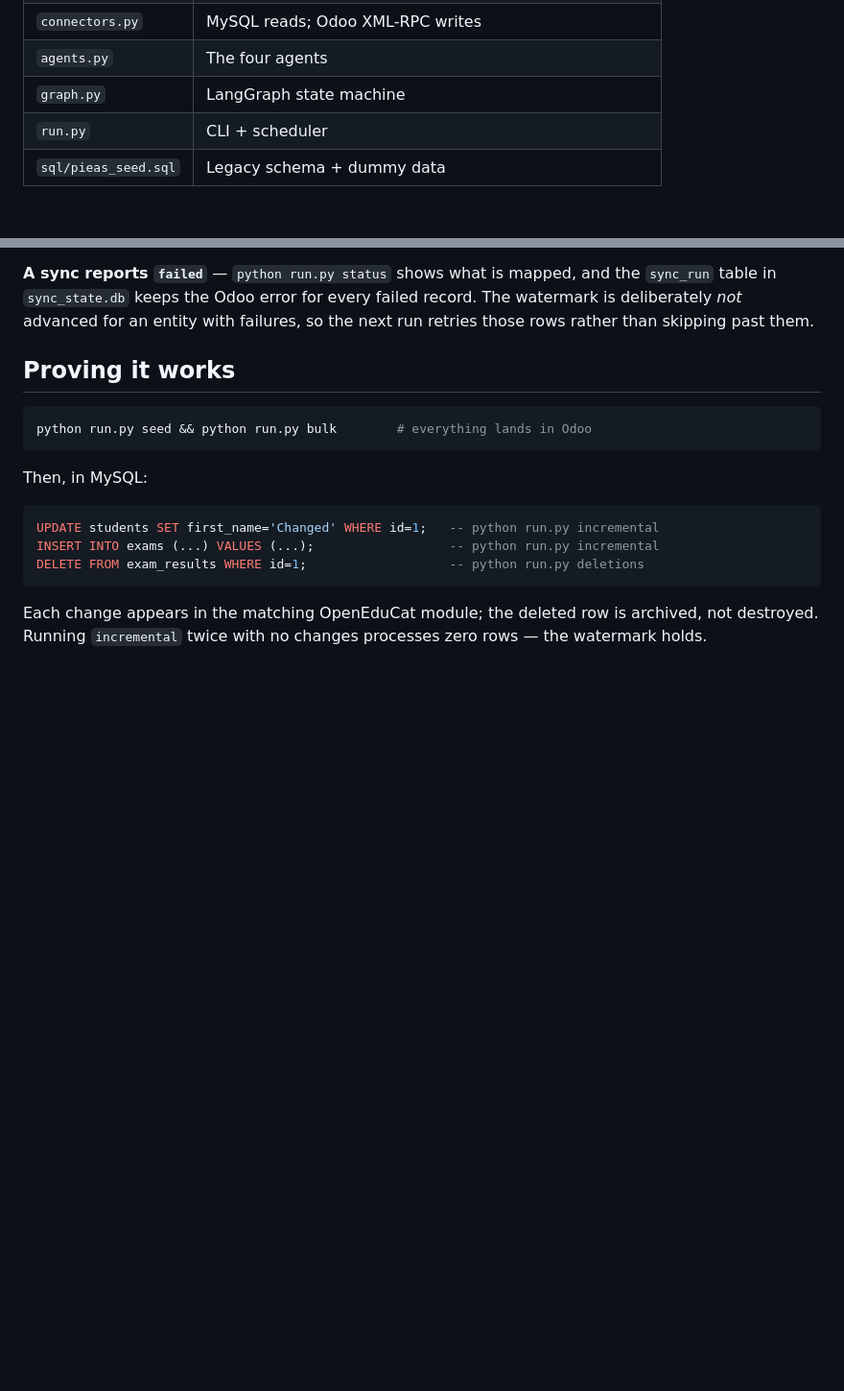
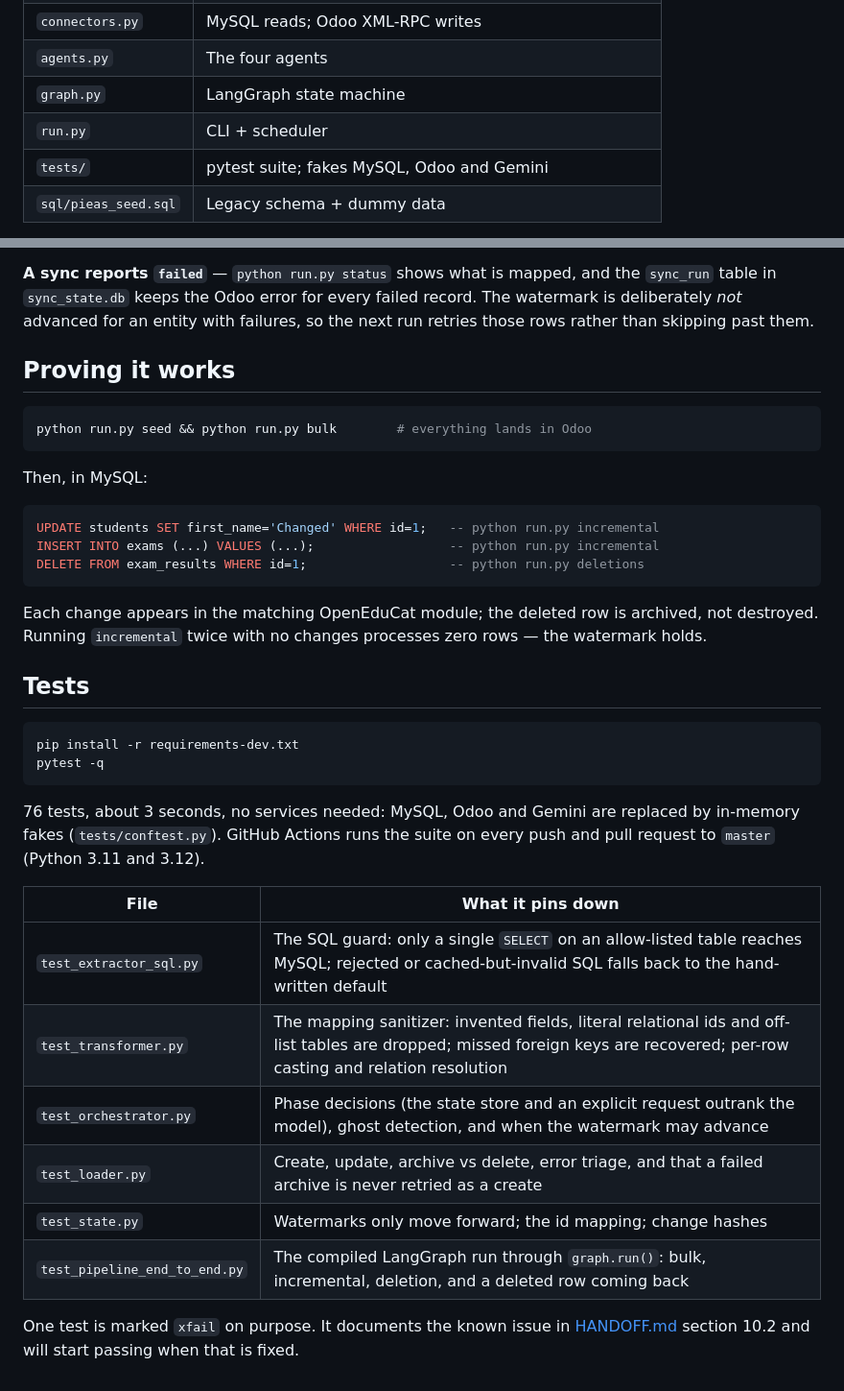
Before and after one commit to SubhanSandhu312/OpenEdu-Orchestrator, a Markdown page: README.md, 2 parts joined by grey strips. Shown at 96% size. Drawn GitHub-style; blank space fills up the shorter version.

Commit message:
README: Mermaid graph diagram and a Tests section

````diff
--- a/README.md
+++ b/README.md
@@ -159,6 +158,7 @@ BATCH_SIZE = 200
 | `agents.py` | The four agents |
 | `graph.py` | LangGraph state machine |
 | `run.py` | CLI + scheduler |
+| `tests/` | pytest suite; fakes MySQL, Odoo and Gemini |
 | `sql/pieas_seed.sql` | Legacy schema + dummy data |
 
 State lives in `sync_state.db`; cached LLM plans live in `plans/`. Delete `plans/` to make
@@ -197,3 +197,26 @@ DELETE FROM exam_results WHERE id=1;                   -- python run.py deletion
 Each change appears in the matching OpenEduCat module; the deleted row is archived,
 not destroyed. Running `incremental` twice with no changes processes zero rows —
 the watermark holds.
+
+## Tests
+
+```bash
+pip install -r requirements-dev.txt
+pytest -q
+```
+
+76 tests, about 3 seconds, no services needed: MySQL, Odoo and Gemini are replaced by
+in-memory fakes (`tests/conftest.py`). GitHub Actions runs the suite on every push and pull
+request to `master` (Python 3.11 and 3.12).
+
+| File | What it pins down |
+|---|---|
+| `test_extractor_sql.py` | The SQL guard: only a single `SELECT` on an allow-listed table reaches MySQL; rejected or cached-but-invalid SQL falls back to the hand-written default |
+| `test_transformer.py` | The mapping sanitizer: invented fields, literal relational ids and off-list tables are dropped; missed foreign keys are recovered; per-row casting and relation resolution |
+| `test_orchestrator.py` | Phase decisions (the state store and an explicit request outrank the model), ghost detection, and when the watermark may advance |
+| `test_loader.py` | Create, update, archive vs delete, error triage, and that a failed archive is never retried as a create |
+| `test_state.py` | Watermarks only move forward; the id mapping; change hashes |
+| `test_pipeline_end_to_end.py` | The compiled LangGraph run through `graph.run()`: bulk, incremental, deletion, and a deleted row coming back |
+
+One test is marked `xfail` on purpose. It documents the known issue in
+[HANDOFF.md](HANDOFF.md) section 10.2 and will start passing when that is fixed.
````
Also changed, not shown: other parts of README.md (+8 -9 lines).
